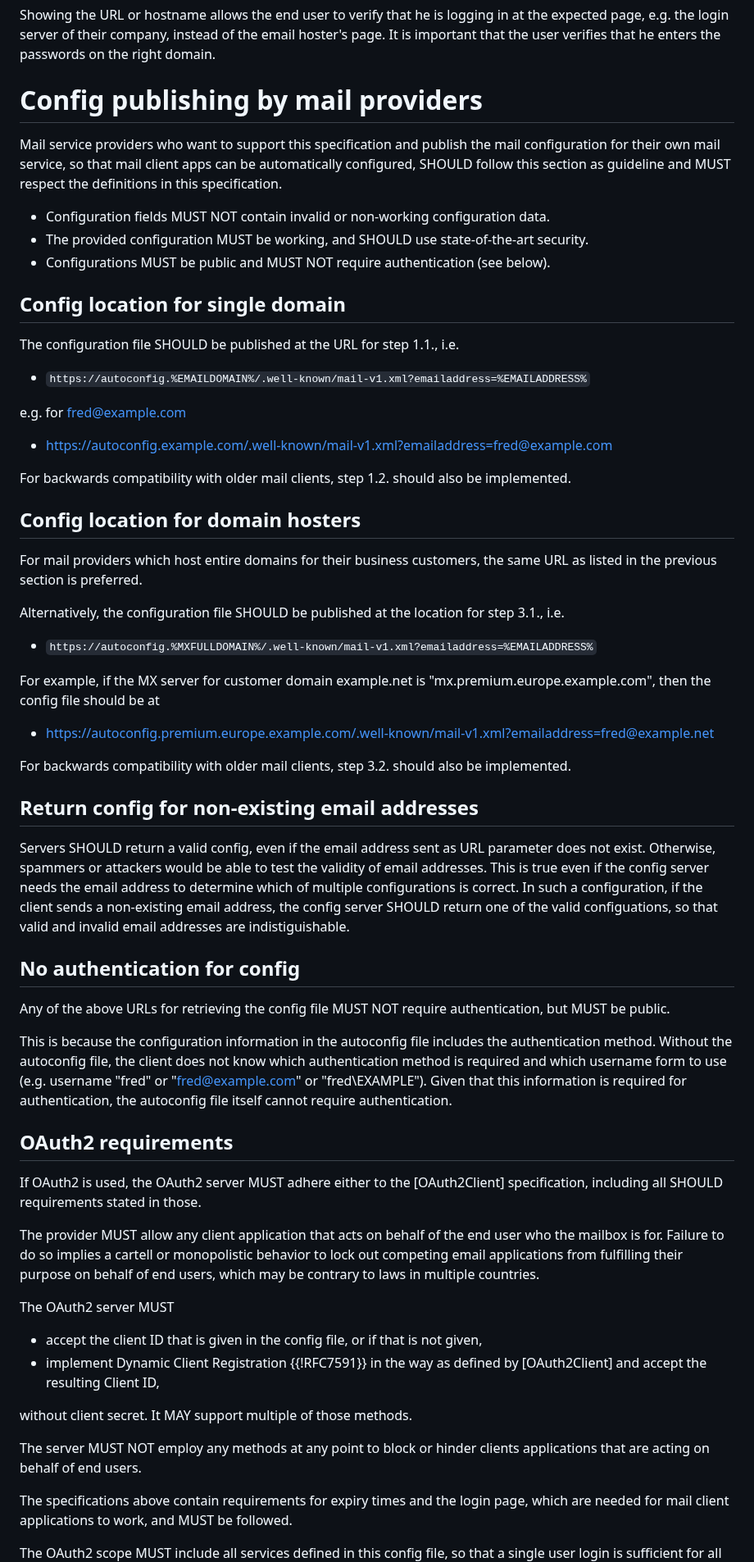
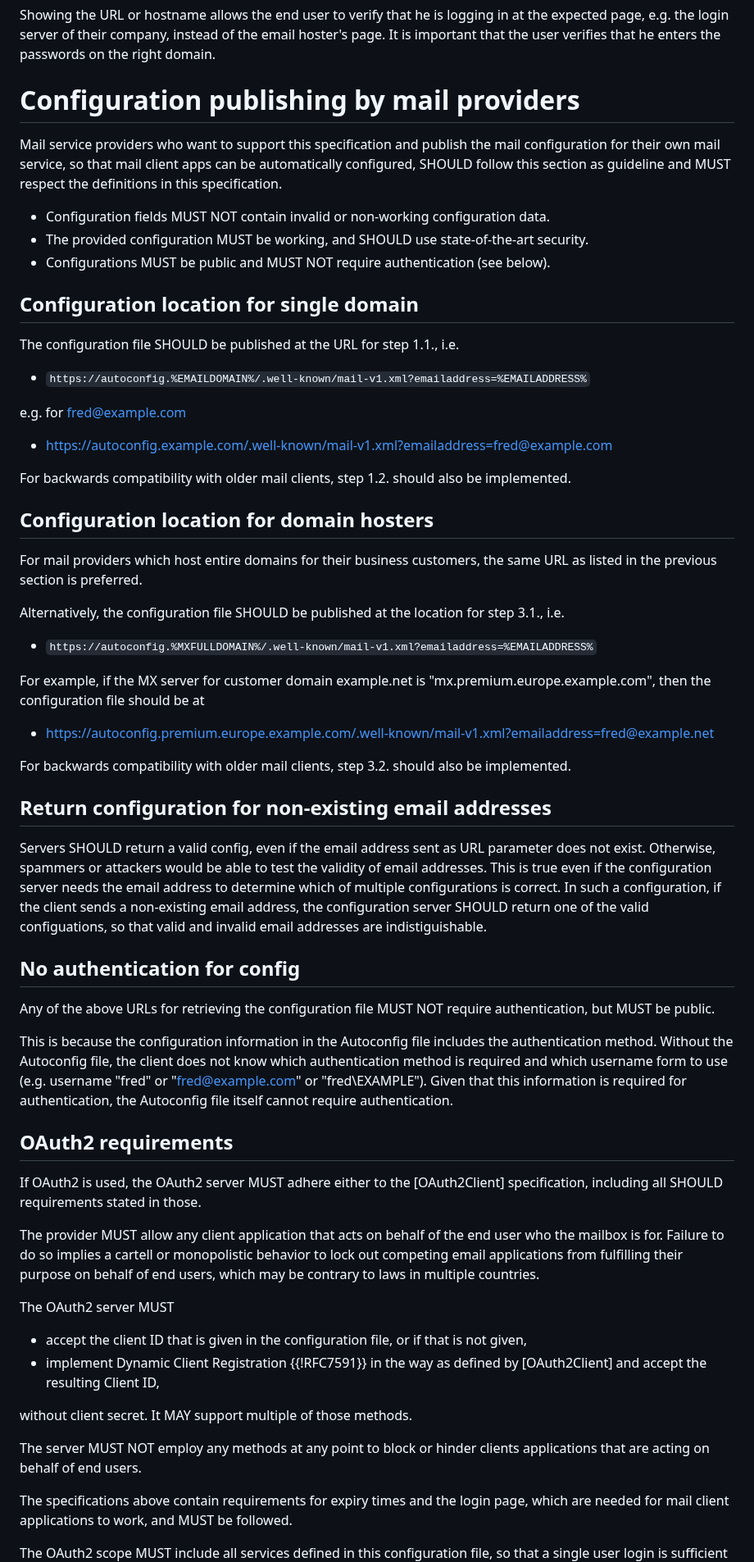
Before and after one commit to benbucksch/autoconfig-spec, a Markdown page: draft-ietf-mailmaint-autoconfig.md, the part around one of its changes. Shown at 82% size. Rendered like a GitHub page.

Commit message:
'config' -> 'configuration' + 'Autoconfig'

```diff
--- a/draft-ietf-mailmaint-autoconfig.md
+++ b/draft-ietf-mailmaint-autoconfig.md
@@ -925,7 +925,7 @@ logging in at the expected page, e.g. the login server of their company,
 instead of the email hoster's page. It is important that the user verifies
 that he enters the passwords on the right domain.
 
-# Config publishing by mail providers
+# Configuration publishing by mail providers
 
 Mail service providers who want to support this specification
 and publish the mail configuration for their own mail service,
@@ -940,7 +940,7 @@ definitions in this specification.
 * Configurations MUST be public and MUST NOT require
   authentication (see below).
 
-## Config location for single domain
+## Configuration location for single domain
 
 The configuration file SHOULD be published at the URL for
 step 1.1., i.e.
@@ -954,7 +954,7 @@ e.g. for fred@example.com
 For backwards compatibility with older mail clients,
 step 1.2. should also be implemented.
 
-## Config location for domain hosters
+## Configuration location for domain hosters
 
 For mail providers which host entire domains for their business
 customers, the same URL as listed in the previous section is
@@ -966,38 +966,38 @@ the location for step 3.1., i.e.
 * `https://autoconfig.%MXFULLDOMAIN%/.well-known/mail-v1.xml?emailaddress=%EMAILADDRESS%`
 
 For example, if the MX server for customer domain example.net is
-"mx.premium.europe.example.com", then the config file should be at
+"mx.premium.europe.example.com", then the configuration file should be at
 
 * https://autoconfig.premium.europe.example.com/.well-known/mail-v1.xml?emailaddress=fred@example.net
 
 For backwards compatibility with older mail clients,
 step 3.2. should also be implemented.
 
-## Return config for non-existing email addresses
+## Return configuration for non-existing email addresses
 
 Servers SHOULD return a valid config, even if the email address
 sent as URL parameter does not exist. Otherwise, spammers
 or attackers would be able to test the validity of email addresses.
-This is true even if the config server needs the email address
+This is true even if the configuration server needs the email address
 to determine which of multiple configurations is correct.
 In such a configuration, if the client sends a non-existing
-email address, the config server SHOULD return one of the
+email address, the configuration server SHOULD return one of the
 valid configuations, so that valid and invalid email addresses
 are indistiguishable.
 
 ## No authentication for config
 
-Any of the above URLs for retrieving the config file MUST NOT
+Any of the above URLs for retrieving the configuration file MUST NOT
 require authentication, but MUST be public.
 
 
-This is because the configuration information in the autoconfig file
-includes the authentication method. Without the autoconfig file,
+This is because the configuration information in the Autoconfig file
+includes the authentication method. Without the Autoconfig file,
 the client does not know which authentication method is required and
 which username form to use
 (e.g. username "fred" or "fred@example.com" or "fred\EXAMPLE").
 Given that this information is required for authentication,
-the autoconfig file itself cannot require authentication.
+the Autoconfig file itself cannot require authentication.
 
 ## OAuth2 requirements
 
@@ -1011,7 +1011,7 @@ end users, which may be contrary to laws in multiple countries.
 
 The OAuth2 server MUST
 
-* accept the client ID that is given in the config file, or if that is not given,
+* accept the client ID that is given in the configuration file, or if that is not given,
 * implement Dynamic Client Registration {{!RFC7591}} in the way
   as defined by [OAuth2Client] and accept the resulting Client ID,
 
@@ -1024,6 +1024,6 @@ The specifications above contain requirements for expiry times and
 the login page, which are needed for mail client applications to work,
 and MUST be followed.
 
-The OAuth2 scope MUST include all services defined in this config file,
+The OAuth2 scope MUST include all services defined in this configuration file,
 so that a single user login is sufficient for all services.
 The resulting refresh and access tokens MUST be valid for all services defined
```
Also changed, not shown: other parts of draft-ietf-mailmaint-autoconfig.md (+37 -37 lines).
